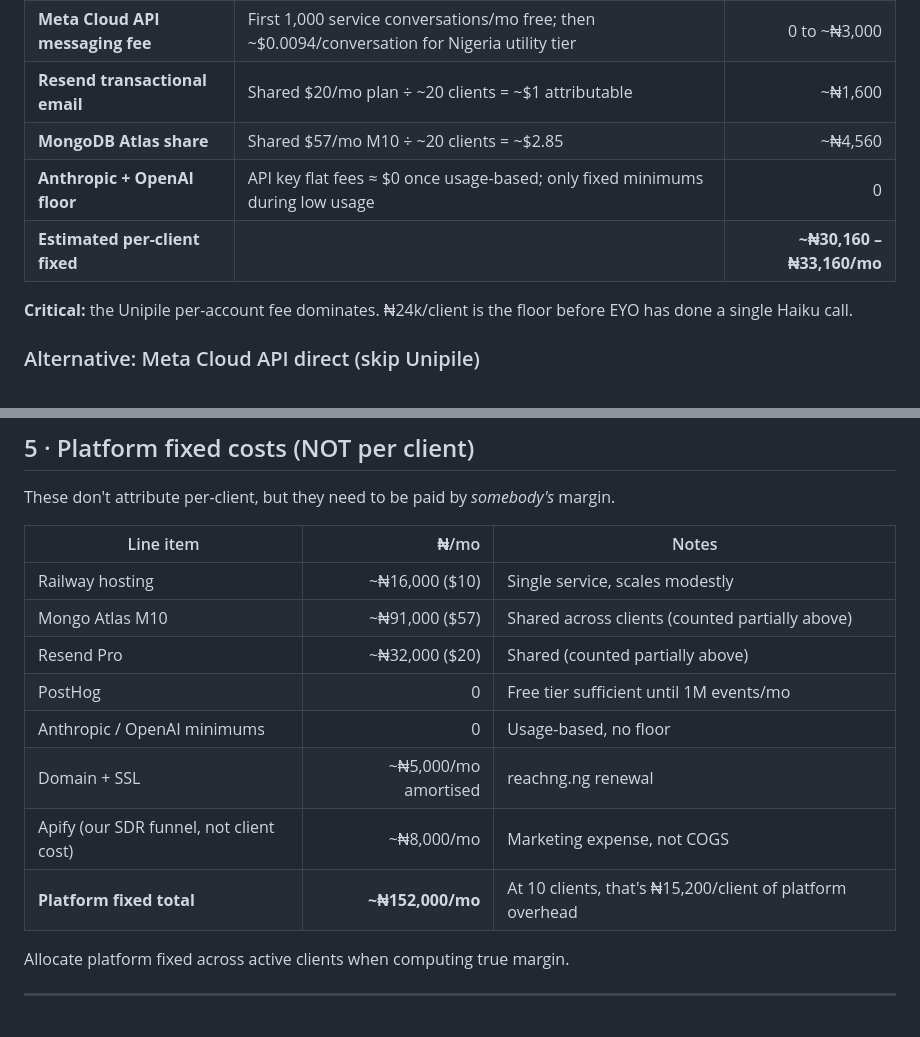
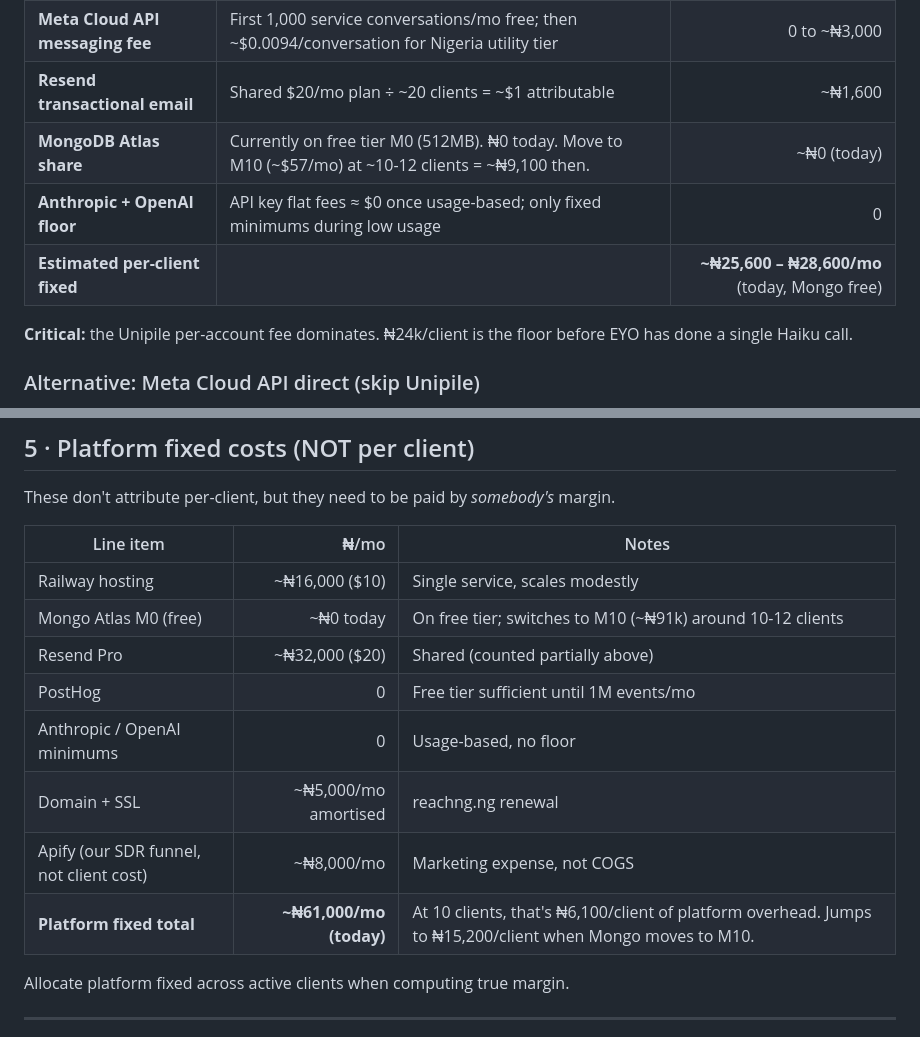
Before and after one commit to YoriJags/ReachNG, a Markdown page: ECONOMICS.md, 2 parts joined by grey strips. GitHub-like rendering.

```diff
--- a/ECONOMICS.md
+++ b/ECONOMICS.md
@@ -98,9 +98,9 @@ These attach to a client by the act of connecting them, even if they barely use
 | **Unipile WhatsApp account** | ~$15 per connected account (their published "Pro per-account" tier) | ~₦24,000 |
 | **Meta Cloud API messaging fee** | First 1,000 service conversations/mo free; then ~$0.0094/conversation for Nigeria utility tier | 0 to ~₦3,000 |
 | **Resend transactional email** | Shared $20/mo plan ÷ ~20 clients = ~$1 attributable | ~₦1,600 |
-| **MongoDB Atlas share** | Shared $57/mo M10 ÷ ~20 clients = ~$2.85 | ~₦4,560 |
+| **MongoDB Atlas share** | Currently on free tier M0 (512MB). ₦0 today. Move to M10 (~$57/mo) at ~10-12 clients = ~₦9,100 then. | ~₦0 (today) |
 | **Anthropic + OpenAI floor** | API key flat fees ≈ $0 once usage-based; only fixed minimums during low usage | 0 |
-| **Estimated per-client fixed** | | **~₦30,160 – ₦33,160/mo** |
+| **Estimated per-client fixed** | | **~₦25,600 – ₦28,600/mo** (today, Mongo free) |
 
 **Critical:** the Unipile per-account fee dominates. ₦24k/client is the floor before EYO has done a single Haiku call.
 
@@ -125,13 +125,13 @@ These don't attribute per-client, but they need to be paid by *somebody's* margi
 | Line item | ₦/mo | Notes |
 |---|---:|---|
 | Railway hosting | ~₦16,000 ($10) | Single service, scales modestly |
-| Mongo Atlas M10 | ~₦91,000 ($57) | Shared across clients (counted partially above) |
+| Mongo Atlas M0 (free) | ~₦0 today | On free tier; switches to M10 (~₦91k) around 10-12 clients |
 | Resend Pro | ~₦32,000 ($20) | Shared (counted partially above) |
 | PostHog | 0 | Free tier sufficient until 1M events/mo |
 | Anthropic / OpenAI minimums | 0 | Usage-based, no floor |
 | Domain + SSL | ~₦5,000/mo amortised | reachng.ng renewal |
 | Apify (our SDR funnel, not client cost) | ~₦8,000/mo | Marketing expense, not COGS |
-| **Platform fixed total** | **~₦152,000/mo** | At 10 clients, that's ₦15,200/client of platform overhead |
+| **Platform fixed total** | **~₦61,000/mo (today)** | At 10 clients, that's ₦6,100/client of platform overhead. Jumps to ₦15,200/client when Mongo moves to M10. |
 
 Allocate platform fixed across active clients when computing true margin.
 
```
Also changed, not shown: PRICING.md (added, +169 -0 lines).
